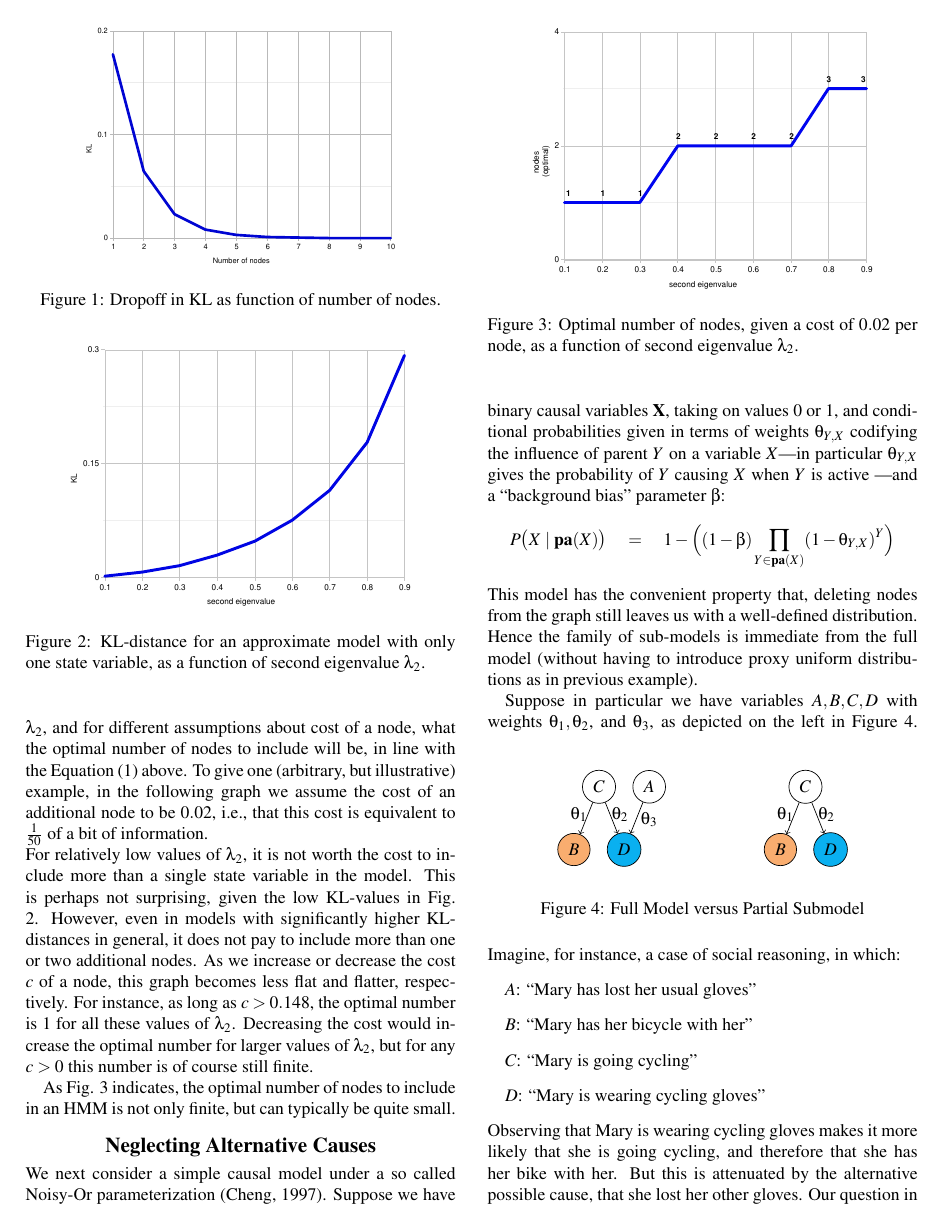
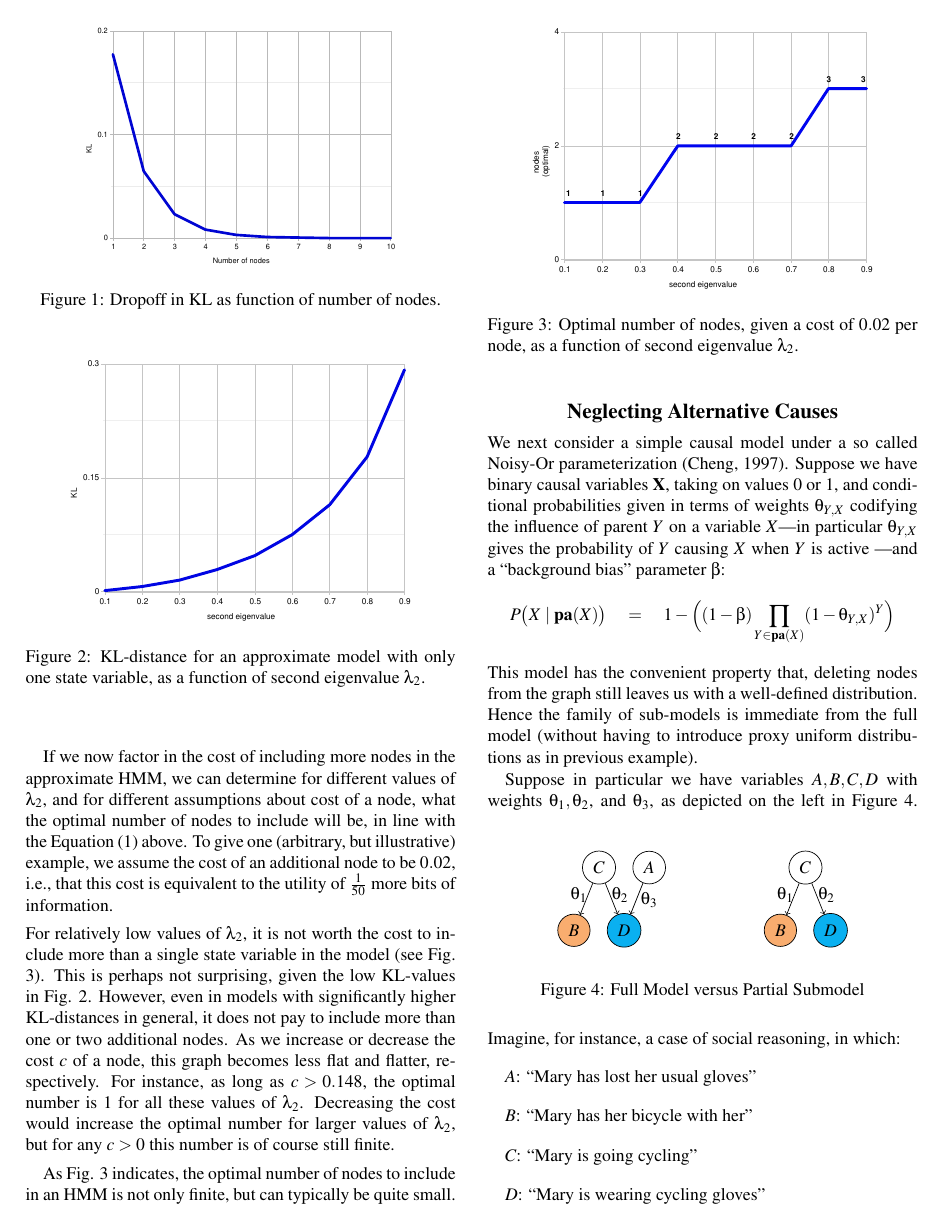
Before and after one commit to ngoodman/rationalsubmodels, a LaTeX paper (CogSci/cogsci15-draft.tex): page 3 of 6 before the commit and page 3 of 7 after it. Compiled offline with pdfLaTeX.

Commit message:
edits to hmm

```diff
--- a/CogSci/cogsci15-draft.tex
+++ b/CogSci/cogsci15-draft.tex
@@ -150,13 +150,13 @@ We chose this particular model for illustration because the KL-distance is relat
 \includegraphics[scale=0.33]{kl-eigenvalue-5.pdf} \caption{KL-distance for an approximate model with only one state variable, as a function of second eigenvalue $\lambda_2$.} \end{center}
 \end{figure}
 
-If we now factor in the cost of including more nodes in the approximate HMM, we can determine for different values of $\lambda_2$, and for different assumptions about cost of a node, what the optimal number of nodes to include will be, in line with the Equation (\ref{optimal}) above. To give one (arbitrary, but illustrative) example, in the following graph we assume the cost of an additional node to be $0.02$, i.e., that this cost is equivalent to $\frac{1}{50}$ of a bit of information.%\footnote{Recall that KL measures the average number of additional bits required to code samples from $P*$ with an optimal code for $P$.}
+If we now factor in the cost of including more nodes in the approximate HMM, we can determine for different values of $\lambda_2$, and for different assumptions about cost of a node, what the optimal number of nodes to include will be, in line with the Equation (\ref{optimal}) above. To give one (arbitrary, but illustrative) example, we assume the cost of an additional node to be $0.02$, i.e., that this cost is equivalent to the utility of $\frac{1}{50}$ more bits of information.%\footnote{Recall that KL measures the average number of additional bits required to code samples from $P*$ with an optimal code for $P$.}
 
  \begin{figure}[h]  \begin{center}
 \includegraphics[scale=0.33]{kl-eigenvalue-7.pdf} \caption{Optimal number of nodes, given a cost of $0.02$ per node, as a function of second eigenvalue $\lambda_2$.} \end{center}
 \label{kl-eigen1}\end{figure}
 
-\noindent For relatively low values of $\lambda_2$, it is not worth the cost to include more than a single state variable in the model. This is perhaps not surprising, given the low KL-values in Fig. \ref{kl-eigen}2. However, even in models with significantly higher KL-distances in general, it does not pay to include more than one or two additional nodes. %Note in particular that, while a model with $\lambda_2=0.8$ is further from the true model than one with $\lambda_2=0.7$, only in the latter case does the marginal difference in KL-value between including two and three nodes merit the cost of including the third node.
+\noindent For relatively low values of $\lambda_2$, it is not worth the cost to include more than a single state variable in the model (see Fig. \ref{kl-eigen1}3). This is perhaps not surprising, given the low KL-values in Fig. \ref{kl-eigen}2. However, even in models with significantly higher KL-distances in general, it does not pay to include more than one or two additional nodes. %Note in particular that, while a model with $\lambda_2=0.8$ is further from the true model than one with $\lambda_2=0.7$, only in the latter case does the marginal difference in KL-value between including two and three nodes merit the cost of including the third node.
 %\red{is it weird that is wiggles at the end?}
 %TFI: It does seem to wiggle for various parameter settings, but I changed the parameters (so that observation probs are 0.8, not 0.9), which gave a nicer(?) graph.
 As we increase or decrease the cost $c$ of a node, this graph becomes less flat and flatter, respectively. For instance, as long as $c>0.148$, the optimal number is 1 for all these values of $\lambda_2$. Decreasing the cost would increase the optimal number for larger values of $\lambda_2$, but for any $c>0$ this number is of course still finite.
```
Also changed, not shown: CogSci/cogsci15-draft.tex (4 more changed lines).
